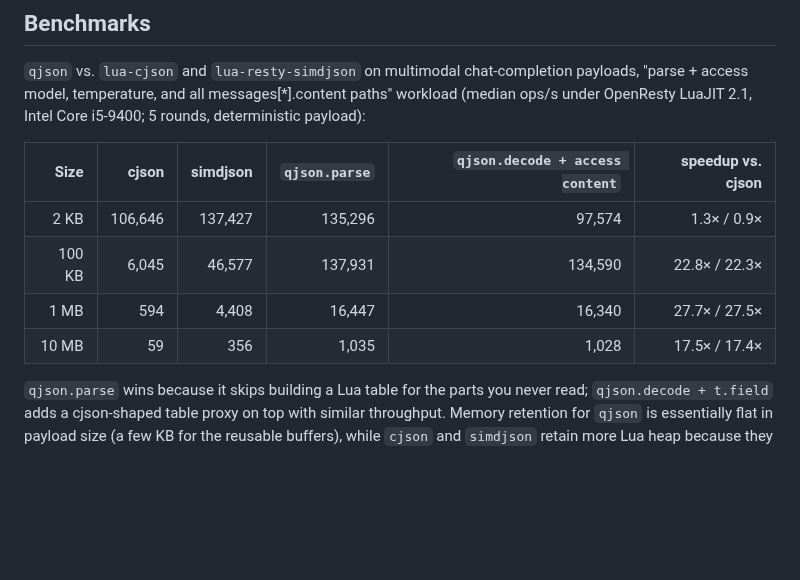
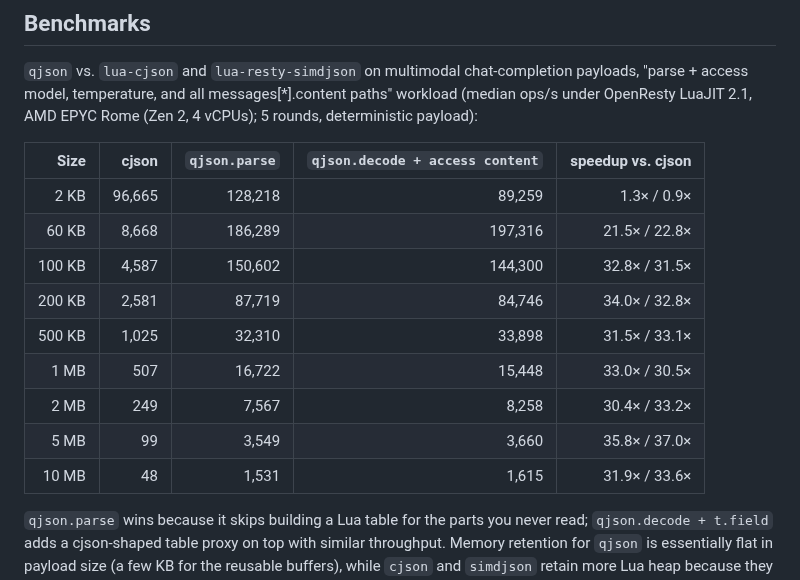
Before and after one commit to api7/lua-qjson, a Markdown page: README.md, the part around the change. Drawn GitHub-style; blank space fills up the shorter version.

Commit message:
docs: update benchmarks with eager-decode optimization results

```diff
--- a/README.md
+++ b/README.md
@@ -101,14 +101,19 @@ LD_LIBRARY_PATH="$PWD/target/release" \
 `qjson` vs. `lua-cjson` and `lua-resty-simdjson` on multimodal
 chat-completion payloads, "parse + access model, temperature, and all
 messages[*].content paths" workload (median ops/s under OpenResty LuaJIT 2.1,
-Intel Core i5-9400; 5 rounds, deterministic payload):
+AMD EPYC Rome (Zen 2, 4 vCPUs); 5 rounds, deterministic payload):
 
-| Size | cjson | simdjson | `qjson.parse` | `qjson.decode + access content` | speedup vs. cjson |
-|---:|---:|---:|---:|---:|---:|
-|   2 KB | 106,646 | 137,427 | 135,296 |  97,574 |  1.3× /  0.9× |
-| 100 KB |   6,045 |  46,577 | 137,931 | 134,590 | 22.8× / 22.3× |
-|   1 MB |     594 |   4,408 |  16,447 |  16,340 | 27.7× / 27.5× |
-|  10 MB |      59 |     356 |   1,035 |   1,028 | 17.5× / 17.4× |
+| Size | cjson | `qjson.parse` | `qjson.decode + access content` | speedup vs. cjson |
+|---:|---:|---:|---:|---:|
+|   2 KB |  96,665 | 128,218 |  89,259 | 1.3× / 0.9× |
+|  60 KB |   8,668 | 186,289 | 197,316 | 21.5× / 22.8× |
+| 100 KB |   4,587 | 150,602 | 144,300 | 32.8× / 31.5× |
+| 200 KB |   2,581 |  87,719 |  84,746 | 34.0× / 32.8× |
+| 500 KB |   1,025 |  32,310 |  33,898 | 31.5× / 33.1× |
+|   1 MB |     507 |  16,722 |  15,448 | 33.0× / 30.5× |
+|   2 MB |     249 |   7,567 |   8,258 | 30.4× / 33.2× |
+|   5 MB |      99 |   3,549 |   3,660 | 35.8× / 37.0× |
+|  10 MB |      48 |   1,531 |   1,615 | 31.9× / 33.6× |
 
 `qjson.parse` wins because it skips building a Lua table for the parts you
 never read; `qjson.decode + t.field` adds a cjson-shaped table proxy on top
```
Also changed, not shown: docs/benchmarks.md (+58 -62 lines).
